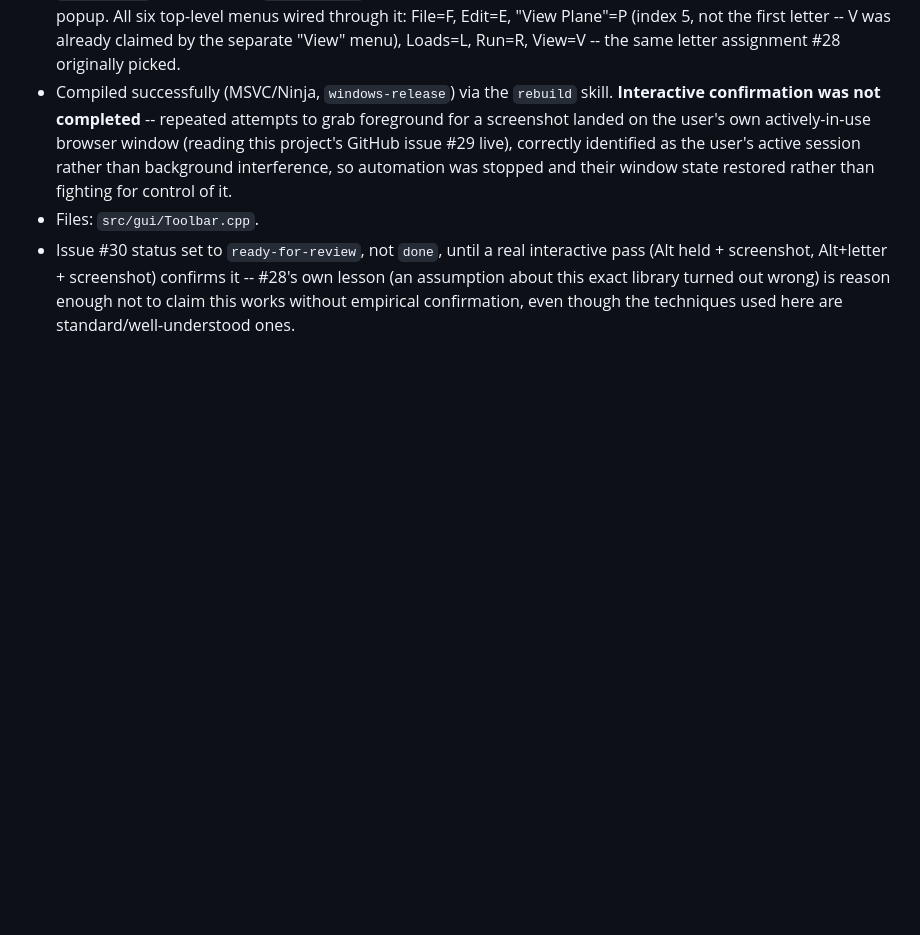
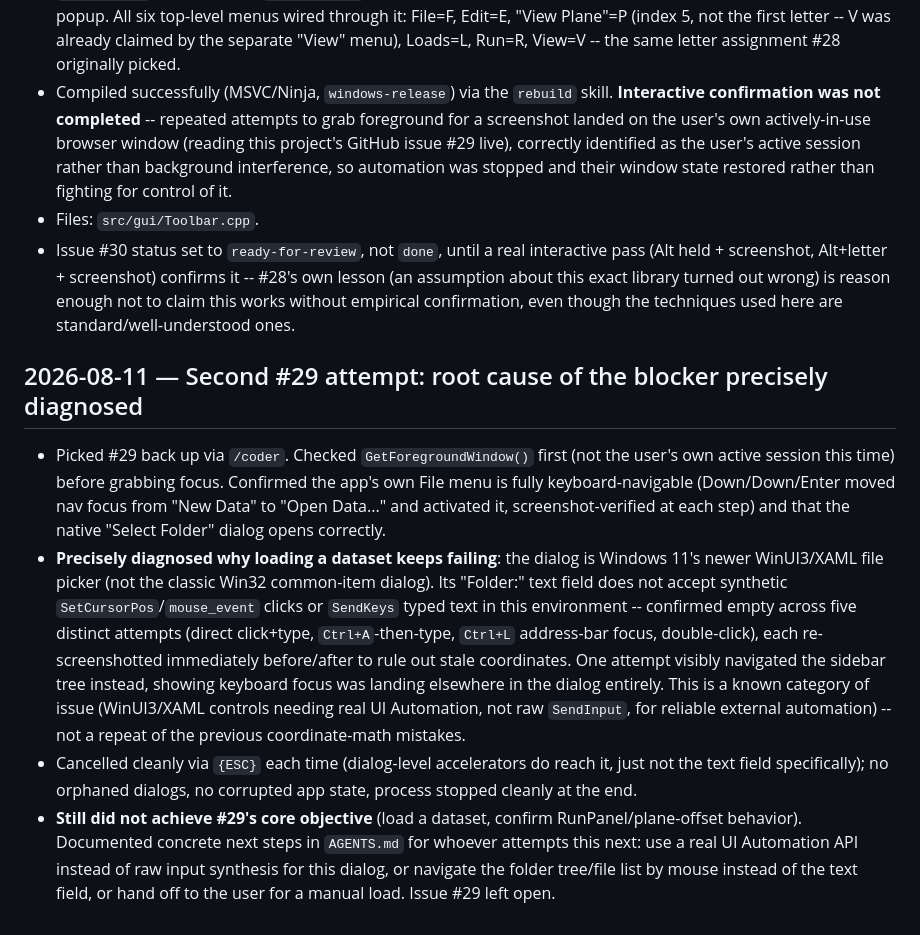
Before and after one commit to yohannaftali/orcisf, a Markdown page: CHANGE_HISTORY.md, the part around the change. GitHub-like rendering; blank space fills up the shorter version.

```diff
--- a/CHANGE_HISTORY.md
+++ b/CHANGE_HISTORY.md
@@ -1750,3 +1750,33 @@ history only; don't duplicate current-state description here.
   library turned out wrong) is reason enough not to claim this works
   without empirical confirmation, even though the techniques used here
   are standard/well-understood ones.
+
+## 2026-08-11 — Second #29 attempt: root cause of the blocker precisely diagnosed
+
+- Picked #29 back up via `/coder`. Checked `GetForegroundWindow()` first
+  (not the user's own active session this time) before grabbing focus.
+  Confirmed the app's own File menu is fully keyboard-navigable
+  (Down/Down/Enter moved nav focus from "New Data" to "Open Data..." and
+  activated it, screenshot-verified at each step) and that the native
+  "Select Folder" dialog opens correctly.
+- **Precisely diagnosed why loading a dataset keeps failing**: the
+  dialog is Windows 11's newer WinUI3/XAML file picker (not the classic
+  Win32 common-item dialog). Its "Folder:" text field does not accept
+  synthetic `SetCursorPos`/`mouse_event` clicks or `SendKeys` typed text
+  in this environment -- confirmed empty across five distinct attempts
+  (direct click+type, `Ctrl+A`-then-type, `Ctrl+L` address-bar focus,
+  double-click), each re-screenshotted immediately before/after to rule
+  out stale coordinates. One attempt visibly navigated the sidebar tree
+  instead, showing keyboard focus was landing elsewhere in the dialog
+  entirely. This is a known category of issue (WinUI3/XAML controls
+  needing real UI Automation, not raw `SendInput`, for reliable external
+  automation) -- not a repeat of the previous coordinate-math mistakes.
+- Cancelled cleanly via `{ESC}` each time (dialog-level accelerators do
+  reach it, just not the text field specifically); no orphaned dialogs,
+  no corrupted app state, process stopped cleanly at the end.
+- **Still did not achieve #29's core objective** (load a dataset,
+  confirm RunPanel/plane-offset behavior). Documented concrete next
+  steps in `AGENTS.md` for whoever attempts this next: use a real UI
+  Automation API instead of raw input synthesis for this dialog, or
+  navigate the folder tree/file list by mouse instead of the text field,
+  or hand off to the user for a manual load. Issue #29 left open.
```
Also changed, not shown: AGENTS.md (+51 -0 lines).
